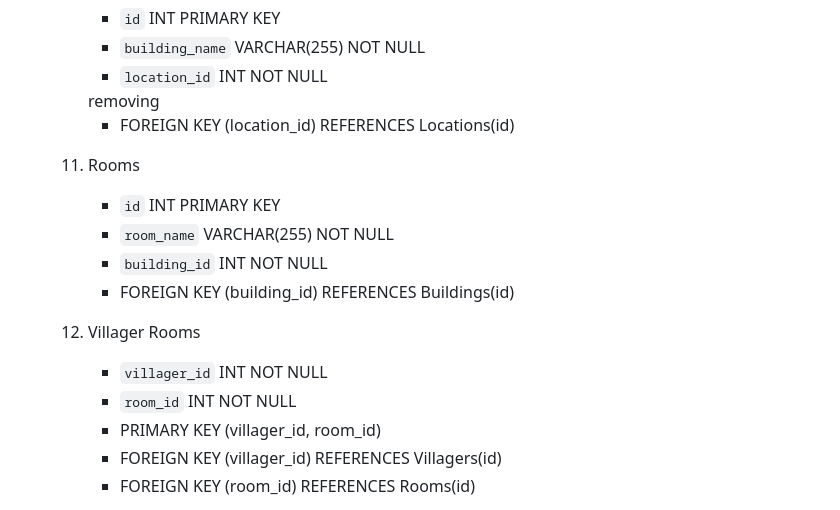
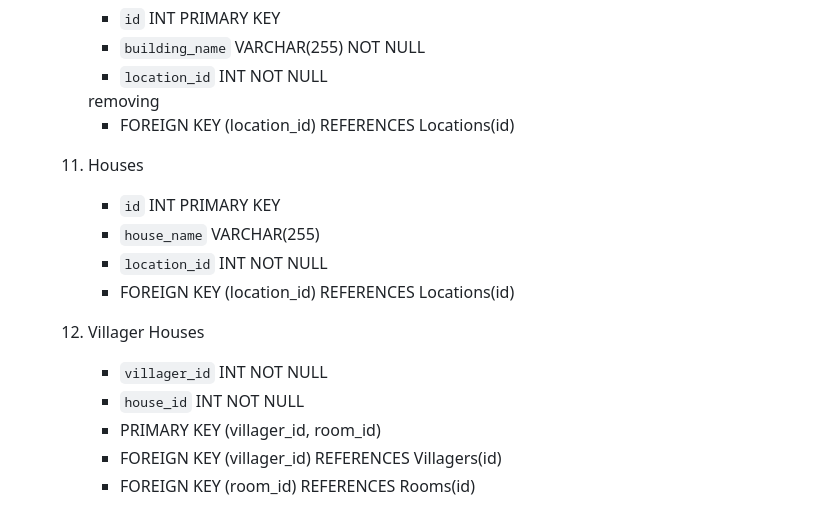
Before and after one commit to c-rose-g/Stardew-villager-query, a Markdown page: sandbox.md, the part around the change. Rendered like a GitHub page.

Commit message:
Update database schema

```diff
--- a/sandbox.md
+++ b/sandbox.md
@@ -82,14 +82,14 @@
         - `location_id` INT NOT NULL
         <!-- - `building_type` ENUM('Shop', 'Farm', 'Public', 'Residental') -->removing
         - FOREIGN KEY (location_id) REFERENCES Locations(id)
-   11. Rooms
+   11. Houses
         - `id` INT PRIMARY KEY
-        - `room_name` VARCHAR(255) NOT NULL
-        - `building_id` INT NOT NULL
-        - FOREIGN KEY (building_id) REFERENCES Buildings(id)
-   12. Villager Rooms
+        - `house_name` VARCHAR(255)
+        - `location_id` INT NOT NULL
+        - FOREIGN KEY (location_id) REFERENCES Locations(id)
+   12. Villager Houses
         - `villager_id` INT NOT NULL
-        - `room_id` INT NOT NULL
+        - `house_id` INT NOT NULL
         - PRIMARY KEY (villager_id, room_id)
         - FOREIGN KEY (villager_id) REFERENCES Villagers(id)
         - FOREIGN KEY (room_id) REFERENCES Rooms(id)
```
